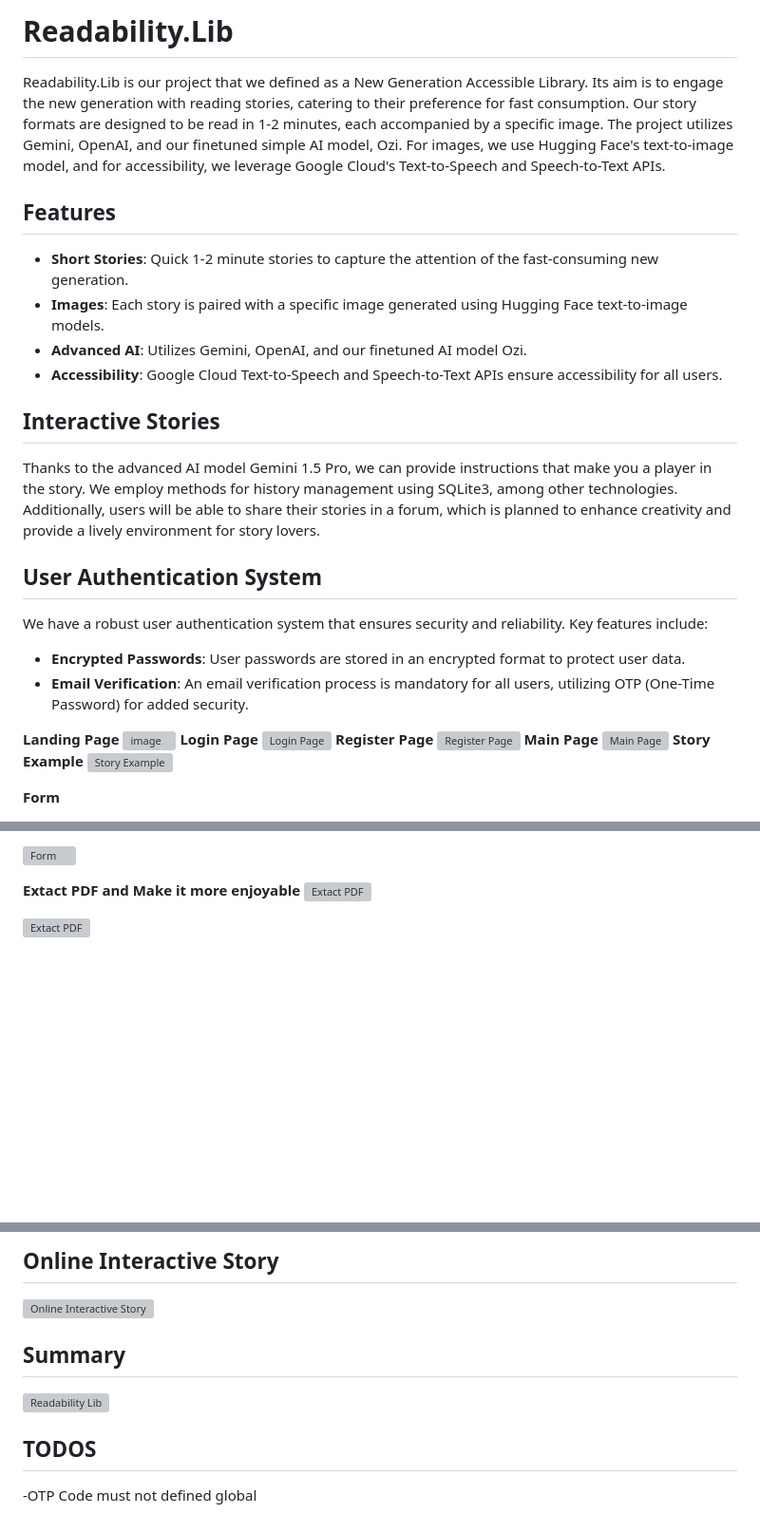
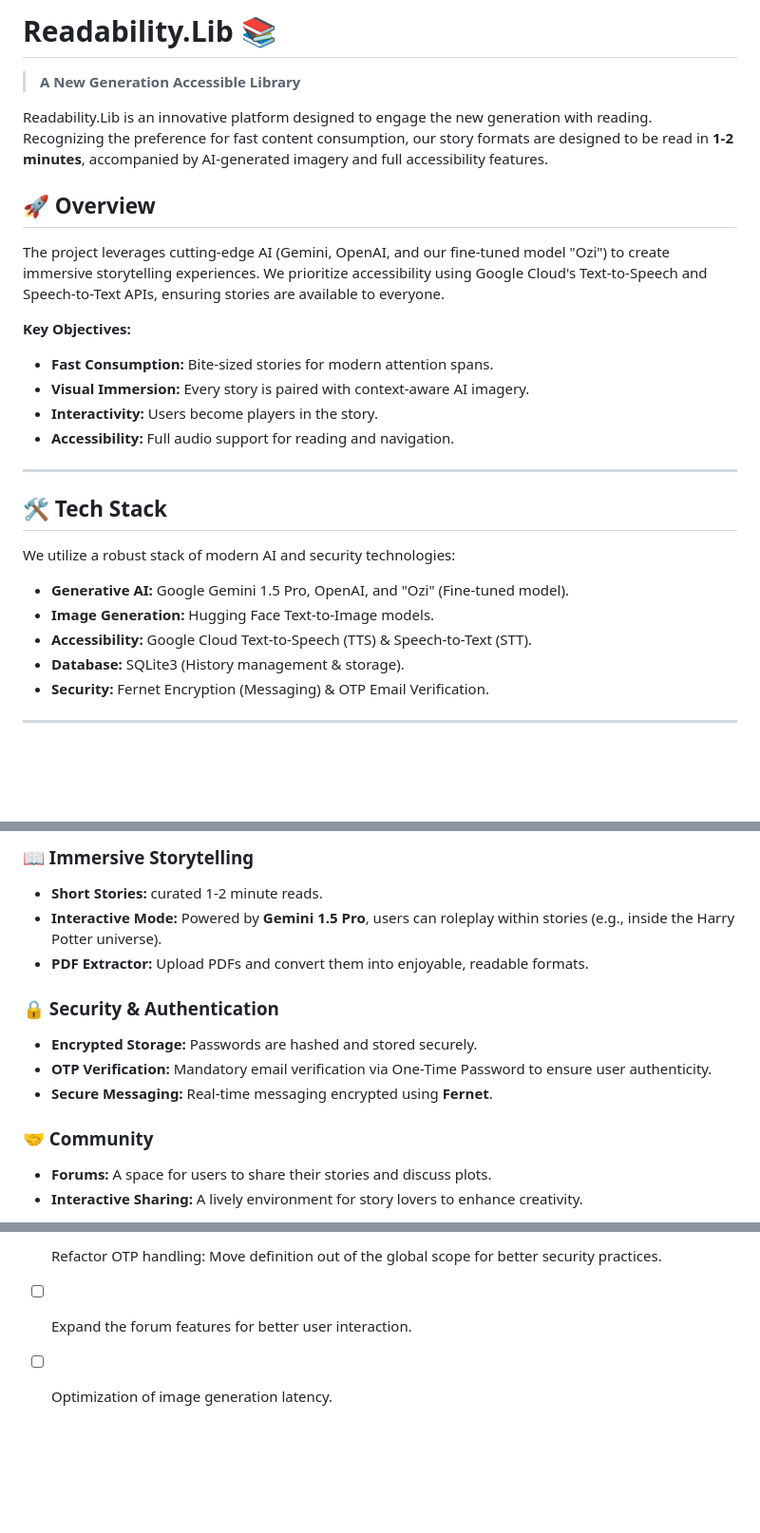
Before and after one commit to ArifKuru/Readability.Lib, a Markdown page: README.md, 3 parts joined by grey strips. Shown at 95% size. Rendered like a GitHub page; blank space fills up the shorter version; grey boxes are pictures that could not be loaded.

Commit message:
Revise README for clarity and visual appeal
Updated README.md to enhance project description, features, and objectives. Added emojis for better visual appeal and organized content for clarity.

```diff
--- a/README.md
+++ b/README.md
@@ -1,35 +1,30 @@
-# Readability.Lib
+# Readability.Lib 📚
 
-Readability.Lib is our project that we defined as a New Generation Accessible Library. Its aim is to engage the new generation with reading stories, catering to their preference for fast consumption. Our story formats are designed to be read in 1-2 minutes, each accompanied by a specific image. The project utilizes Gemini, OpenAI, and our finetuned simple AI model, Ozi. For images, we use Hugging Face's text-to-image model, and for accessibility, we leverage Google Cloud's Text-to-Speech and Speech-to-Text APIs.
+> **A New Generation Accessible Library**
 
-## Features
+Readability.Lib is an innovative platform designed to engage the new generation with reading. Recognizing the preference for fast content consumption, our story formats are designed to be read in **1-2 minutes**, accompanied by AI-generated imagery and full accessibility features.
 
-- **Short Stories**: Quick 1-2 minute stories to capture the attention of the fast-consuming new generation.
-- **Images**: Each story is paired with a specific image generated using Hugging Face text-to-image models.
-- **Advanced AI**: Utilizes Gemini, OpenAI, and our finetuned AI model Ozi.
-- **Accessibility**: Google Cloud Text-to-Speech and Speech-to-Text APIs ensure accessibility for all users.
-## Interactive Stories
+## 🚀 Overview
 
-Thanks to the advanced AI model Gemini 1.5 Pro, we can provide instructions that make you a player in the story. We employ methods for history management using SQLite3, among other technologies. Additionally, users will be able to share their stories in a forum, which is planned to enhance creativity and provide a lively environment for story lovers.
+The project leverages cutting-edge AI (Gemini, OpenAI, and our fine-tuned model "Ozi") to create immersive storytelling experiences. We prioritize accessibility using Google Cloud's Text-to-Speech and Speech-to-Text APIs, ensuring stories are available to everyone.
 
+**Key Objectives:**
+* **Fast Consumption:** Bite-sized stories for modern attention spans.
+* **Visual Immersion:** Every story is paired with context-aware AI imagery.
+* **Interactivity:** Users become players in the story.
+* **Accessibility:** Full audio support for reading and navigation.
 
-## User Authentication System
+---
 
-We have a robust user authentication system that ensures security and reliability. Key features include:
+## 🛠 Tech Stack
 
-- **Encrypted Passwords**: User passwords are stored in an encrypted format to protect user data.
-- **Email Verification**: An email verification process is mandatory for all users, utilizing OTP (One-Time Password) for added security.
+We utilize a robust stack of modern AI and security technologies:
 
-**Landing Page**
-![image](https://github.com/ArifKuru/ReadabilityLib/assets/125080971/d42eadb8-fecd-495c-a4da-e410e6b5809d)
-**Login Page**
-![Login Page](https://github.com/ArifKuru/ReadabilityLib/assets/125080971/94446d78-bd1b-4a8b-a57c-428c64dda0b1)
-**Register Page**
-![Register Page](https://github.com/ArifKuru/ReadabilityLib/assets/125080971/5184c1e9-c6b1-4565-8f69-9e0fe8191155)
-**Main Page**
-![Main Page](https://github.com/ArifKuru/Readability.Lib/assets/125080971/79e0ddc1-2f72-4ac2-9478-23df5621bd7c)
-**Story Example**
-![Story Example](https://github.com/ArifKuru/Readability.Lib/assets/125080971/2510c152-e635-424f-9cea-7d5346051bc1)
+* **Generative AI:** Google Gemini 1.5 Pro, OpenAI, and "Ozi" (Fine-tuned model).
+* **Image Generation:** Hugging Face Text-to-Image models.
+* **Accessibility:** Google Cloud Text-to-Speech (TTS) & Speech-to-Text (STT).
+* **Database:** SQLite3 (History management & storage).
+* **Security:** Fernet Encryption (Messaging) & OTP Email Verification.
 
-**Form**
+---
 
@@ -37,10 +32,17 @@ We have a robust user authentication system that ensures security and reliabilit
 
-![Form](https://github.com/ArifKuru/ReadabilityLib/assets/125080971/df124fe0-ba47-41cd-b95e-1bc567c3f819)
+### 📖 Immersive Storytelling
+* **Short Stories:** curated 1-2 minute reads.
+* **Interactive Mode:** Powered by **Gemini 1.5 Pro**, users can roleplay within stories (e.g., inside the Harry Potter universe).
+* **PDF Extractor:** Upload PDFs and convert them into enjoyable, readable formats.
 
-**Extact PDF and Make it more enjoyable**
-![Extact PDF](https://github.com/ArifKuru/ReadabilityLib/assets/125080971/7ca49a49-bfe2-4d57-9d54-e183512c924c)
+### 🔒 Security & Authentication
+* **Encrypted Storage:** Passwords are hashed and stored securely.
+* **OTP Verification:** Mandatory email verification via One-Time Password to ensure user authenticity.
+* **Secure Messaging:** Real-time messaging encrypted using **Fernet**.
 
-![Extact PDF](https://github.com/ArifKuru/ReadabilityLib/assets/125080971/f84d9530-f0f7-4ddf-8511-22afa09e80ed)
+### 🤝 Community
+* **Forums:** A space for users to share their stories and discuss plots.
+* **Interactive Sharing:** A lively environment for story lovers to enhance creativity.
 
 
 
@@ -66,13 +90,4 @@ We have a robust user authentication system that ensures security and reliabilit
 
-
-## Online Interactive Story
-
-
-![Online Interactive Story](https://github.com/ArifKuru/Readability.Lib/assets/125080971/a3079141-9ee4-48a4-b395-63c6f07fdd80)
-
-## Summary
-
-![Readability Lib](https://github.com/ArifKuru/Readability.Lib/assets/125080971/46431bbc-4fe5-4f2b-bdc1-dd9756b24de3)
-
-## TODOS
--OTP Code must not defined global
+- [ ] Refactor OTP handling: Move definition out of the global scope for better security practices.
+- [ ] Expand the forum features for better user interaction.
+- [ ] Optimization of image generation latency.
```
Also changed, not shown: other parts of README.md (+33 -11 lines).
